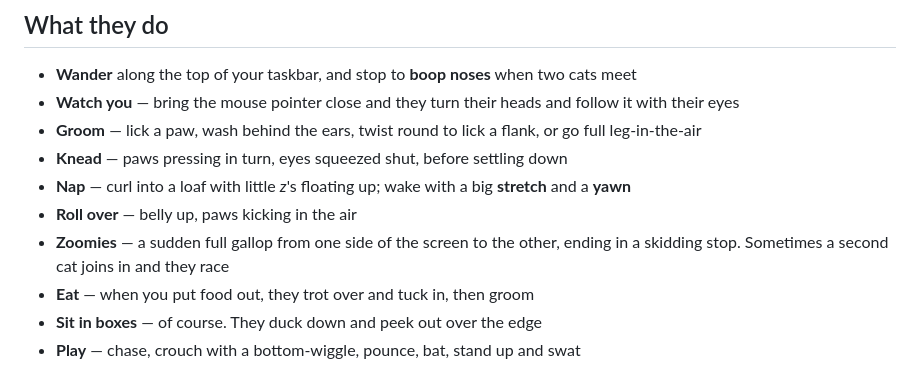
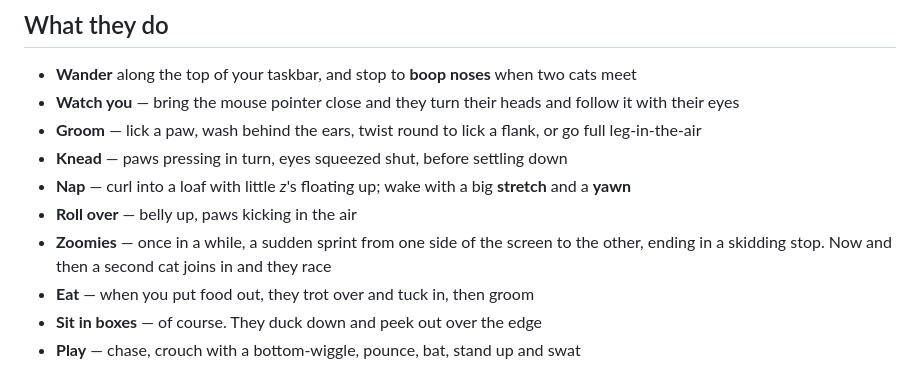
Before and after one commit to chaivetta/desktop-cat, a Markdown page: README.md, the part around one of its changes. Drawn GitHub-style.

Commit message:
Back to the original run animation; sprints are rare
Zoomies at most every few minutes per cat, fewer races and play-fight chases, catnip rarely ends in a sprint.

```diff
--- a/README.md
+++ b/README.md
@@ -12,7 +12,7 @@ Pixel cats that live on the bottom edge of your screen. They wander, groom, nap,
 - **Knead** — paws pressing in turn, eyes squeezed shut, before settling down
 - **Nap** — curl into a loaf with little *z*'s floating up; wake with a big **stretch** and a **yawn**
 - **Roll over** — belly up, paws kicking in the air
-- **Zoomies** — a sudden full gallop from one side of the screen to the other, ending in a skidding stop. Sometimes a second cat joins in and they race
+- **Zoomies** — once in a while, a sudden sprint from one side of the screen to the other, ending in a skidding stop. Now and then a second cat joins in and they race
 - **Eat** — when you put food out, they trot over and tuck in, then groom
 - **Sit in boxes** — of course. They duck down and peek out over the edge
 - **Play** — chase, crouch with a bottom-wiggle, pounce, bat, stand up and swat
```
Also changed, not shown: other parts of README.md (+1 -1 lines), docs/moves2.png, 1 other file.
